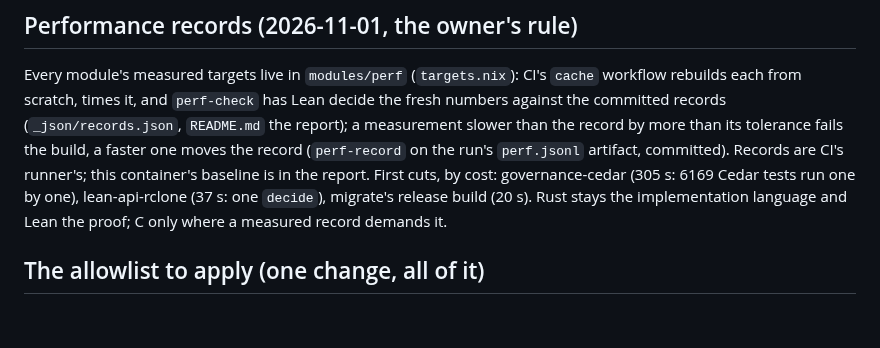
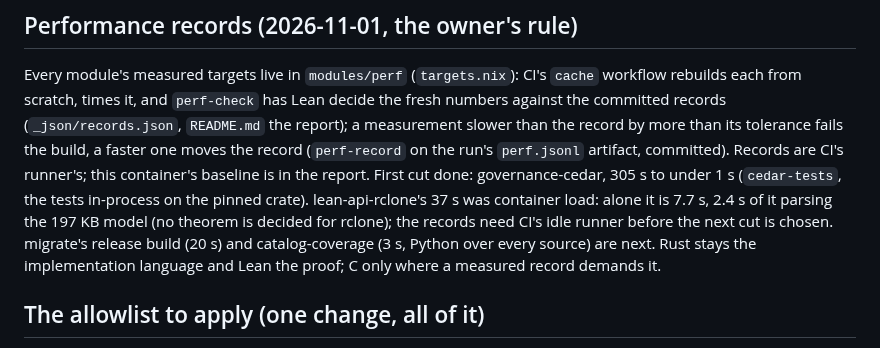
Before and after one commit to Kagamizo-dev/kagamizo, a Markdown page: HANDOFF.md, the part around the change. GitHub-like rendering; blank space fills up the shorter version.

Commit message:
docs(repo): Record the Cedar cut and the rclone render's real cost
Co-Authored-By: Claude Fable 5.1 <noreply@anthropic.com>
Claude-Session: https://claude.ai/code/session_01AUZDaHsjPWR77hDr4nxc76

```diff
--- a/HANDOFF.md
+++ b/HANDOFF.md
@@ -418,9 +418,13 @@ records (`_json/records.json`, `README.md` the report); a measurement
 slower than the record by more than its tolerance fails the build, a
 faster one moves the record (`perf-record` on the run's `perf.jsonl`
 artifact, committed). Records are CI's runner's; this container's
-baseline is in the report. First cuts, by cost: governance-cedar (305 s:
-6169 Cedar tests run one by one), lean-api-rclone (37 s: one `decide`),
-migrate's release build (20 s). Rust stays the implementation language
+baseline is in the report. First cut done: governance-cedar, 305 s to
+under 1 s (`cedar-tests`, the tests in-process on the pinned crate).
+lean-api-rclone's 37 s was container load: alone it is 7.7 s, 2.4 s of
+it parsing the 197 KB model (no theorem is decided for rclone); the
+records need CI's idle runner before the next cut is chosen.
+migrate's release build (20 s) and catalog-coverage (3 s, Python over
+every source) are next. Rust stays the implementation language
 and Lean the proof; C only where a measured record demands it.
 
 ## The allowlist to apply (one change, all of it)
```
